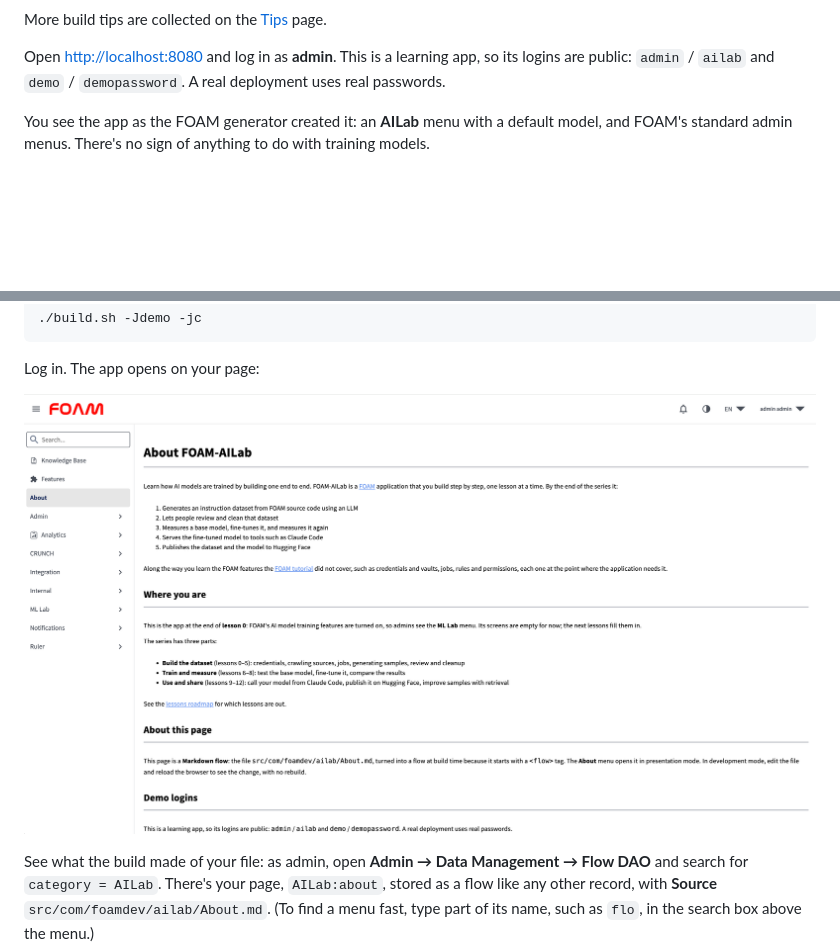
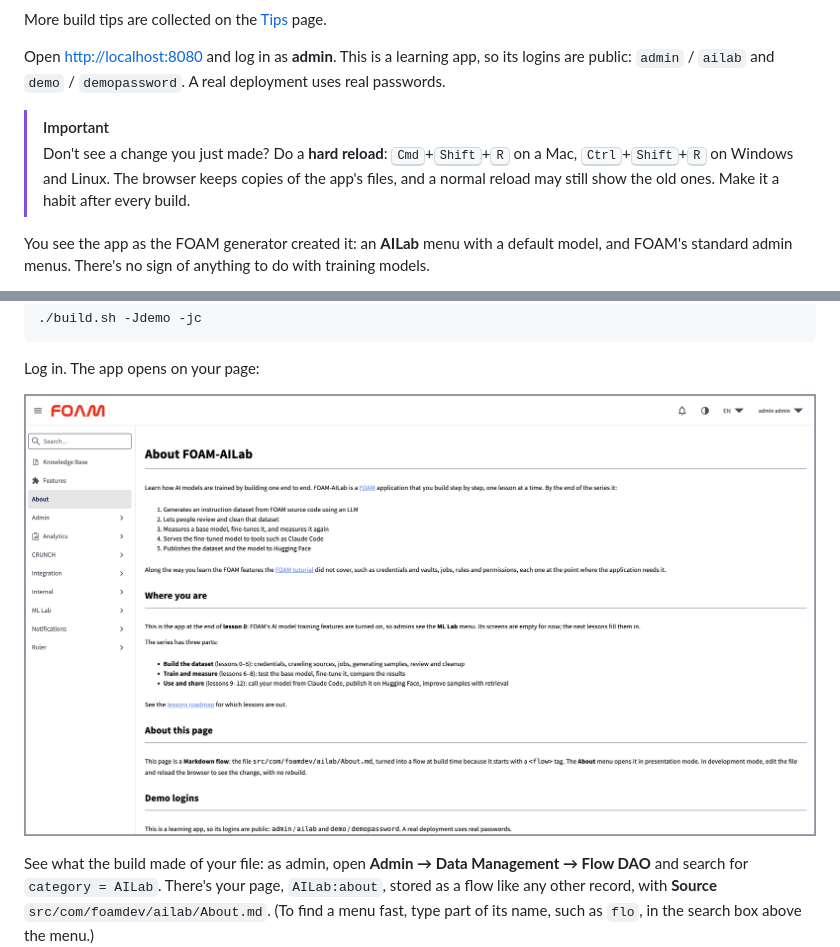
Before and after one commit to foam-foundation/FOAM-AILab, a Markdown page: doc/lessons/00-setup.md, 2 parts joined by grey strips. Rendered like a GitHub page; pictures changed too: doc/lessons/images/00-welcome-page.png; blank space fills up the shorter version.

```diff
--- a/doc/lessons/00-setup.md
+++ b/doc/lessons/00-setup.md
@@ -97,6 +97,12 @@ More build tips are collected on the [Tips](tips.md) page.
 Open <http://localhost:8080> and log in as **admin**. This is a learning app,
 so its logins are public: `admin` / `ailab` and `demo` / `demopassword`. A real
 deployment uses real passwords.
+
+> [!IMPORTANT]
+> Don't see a change you just made? Do a **hard reload**: <kbd>Cmd</kbd>+<kbd>Shift</kbd>+<kbd>R</kbd>
+> on a Mac, <kbd>Ctrl</kbd>+<kbd>Shift</kbd>+<kbd>R</kbd> on Windows and Linux. The browser keeps
+> copies of the app's files, and a normal reload may still show the old ones.
+> Make it a habit after every build.
 
 You see the app as the FOAM generator created it: an **AILab** menu with a
 default model, and FOAM's standard admin menus. There's no sign of
```
Also changed, not shown: doc/lessons/tips.md (+8 -0 lines).
